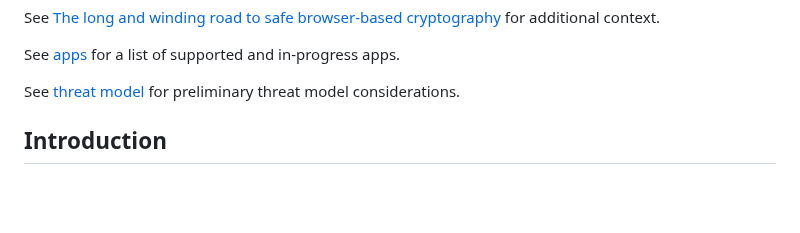
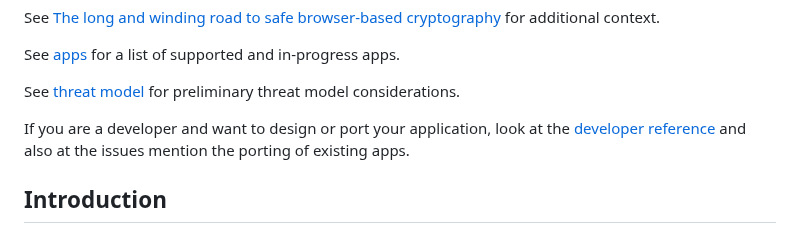
Before and after one commit to freedomofpress/webcat, a Markdown page: Readme.md, the part around the change. GitHub-like rendering; blank space fills up the shorter version.

Commit message:
Mention developer guide

```diff
--- a/Readme.md
+++ b/Readme.md
@@ -19,6 +19,8 @@ See [The long and winding road to safe browser-based cryptography](https://secur
 See [apps](./apps) for a list of supported and in-progress apps.
 
 See [threat model](./docs/ThreatModel.md) for preliminary threat model considerations.
+
+If you are a developer and want to design or port your application, look at the [developer reference](./docs/DeveloperGuide.md) and also at the issues mention the porting of existing apps.
 
 ## Introduction
 In the past decade, web applications have undergone a significant evolution, marked by a proliferation of features, enhanced functionality, and optimization. Support for WebAssembly in browsers has allowed more low-level options, and application packaging such as Electron has offered easier portability. Services like WhatsApp Web, Wire, ProtonMail, crypto wallets, and encrypted collaboration suites are now commonly used, increasing reliance on web-based platforms.
```
